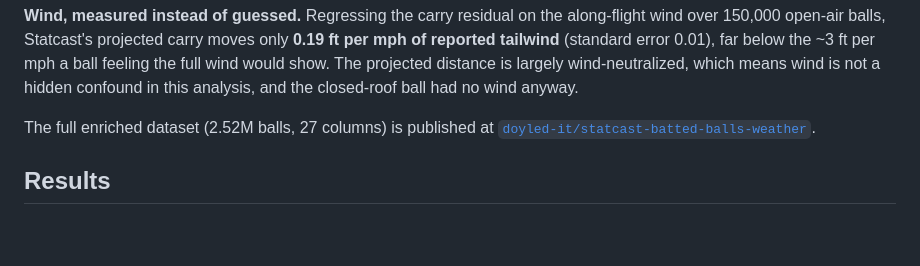
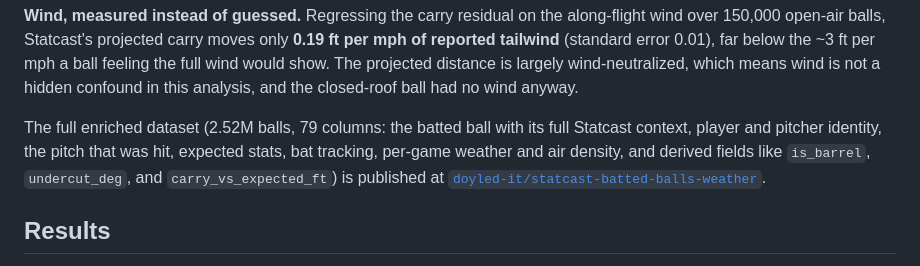
Before and after one commit to doyled-it/big-eiffel, a Markdown page: README.md, the part around the change. Rendered like a GitHub page; blank space fills up the shorter version.

Commit message:
docs(readme): note the expanded 79-column dataset

```diff
--- a/README.md
+++ b/README.md
@@ -224,7 +224,10 @@ the ~3 ft per mph a ball feeling the full wind would show. The projected
 distance is largely wind-neutralized, which means wind is not a hidden confound
 in this analysis, and the closed-roof ball had no wind anyway.
 
-The full enriched dataset (2.52M balls, 27 columns) is published at
+The full enriched dataset (2.52M balls, 79 columns: the batted ball with its full
+Statcast context, player and pitcher identity, the pitch that was hit, expected
+stats, bat tracking, per-game weather and air density, and derived fields like
+`is_barrel`, `undercut_deg`, and `carry_vs_expected_ft`) is published at
 [`doyled-it/statcast-batted-balls-weather`](https://huggingface.co/datasets/doyled-it/statcast-batted-balls-weather).
 
 ## Results
```
